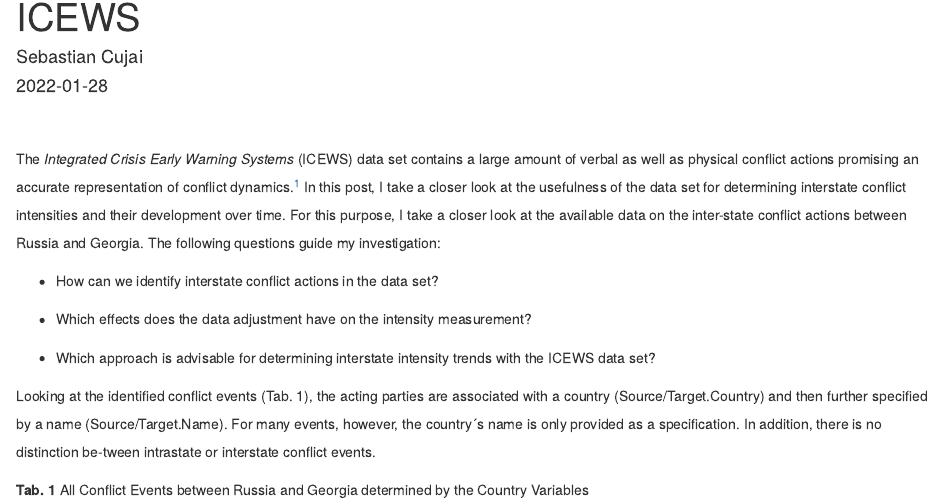
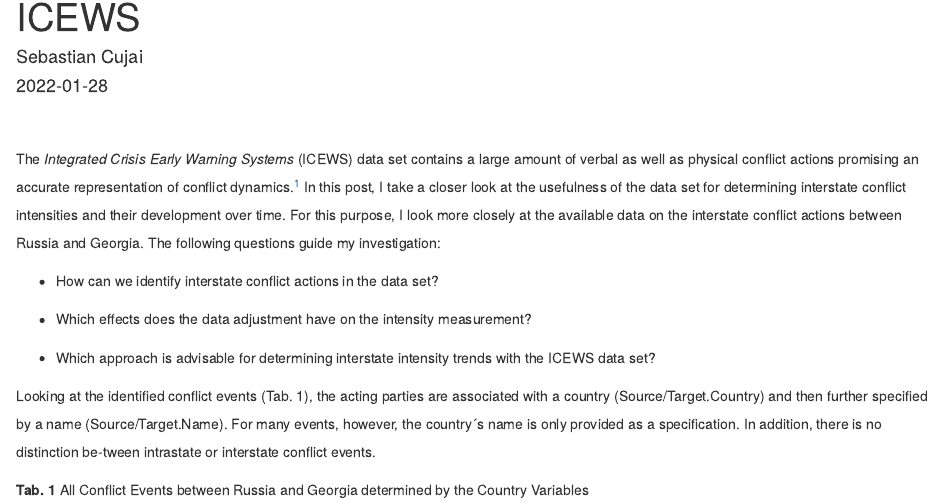
Before and after one commit to SebCuj/new-website, an R Markdown document (content/post/2022-01-28-interstate-conflicts/index.Rmd): the page in a window 1100 px wide, from 70 px down. Rendered offline with R 4.5, knitr and Pandoc, with nearby package versions; some code elsewhere in the file could not run offline.

Commit message:
24.03.2022

```diff
--- a/content/post/2022-01-28-interstate-conflicts/index.Rmd
+++ b/content/post/2022-01-28-interstate-conflicts/index.Rmd
@@ -33,7 +33,7 @@ opts_chunk$set(echo = show,
 
 <br>
 
-The *Integrated Crisis Early Warning Systems* (ICEWS) data set contains a large amount of verbal as well as physical conflict actions promising an accurate representation of conflict dynamics.[^1] In this post, I take a closer look at the usefulness of the data set for determining interstate conflict intensities and their development over time. For this purpose, I take a closer look at the available data on the inter-state conflict actions between Russia and Georgia. The following questions guide my investigation:
+The *Integrated Crisis Early Warning Systems* (ICEWS) data set contains a large amount of verbal as well as physical conflict actions promising an accurate representation of conflict dynamics.[^1] In this post, I take a closer look at the usefulness of the data set for determining interstate conflict intensities and their development over time. For this purpose, I look more closely at the available data on the interstate conflict actions between Russia and Georgia. The following questions guide my investigation:
 
 * How can we identify interstate conflict actions in the data set?
 
```
